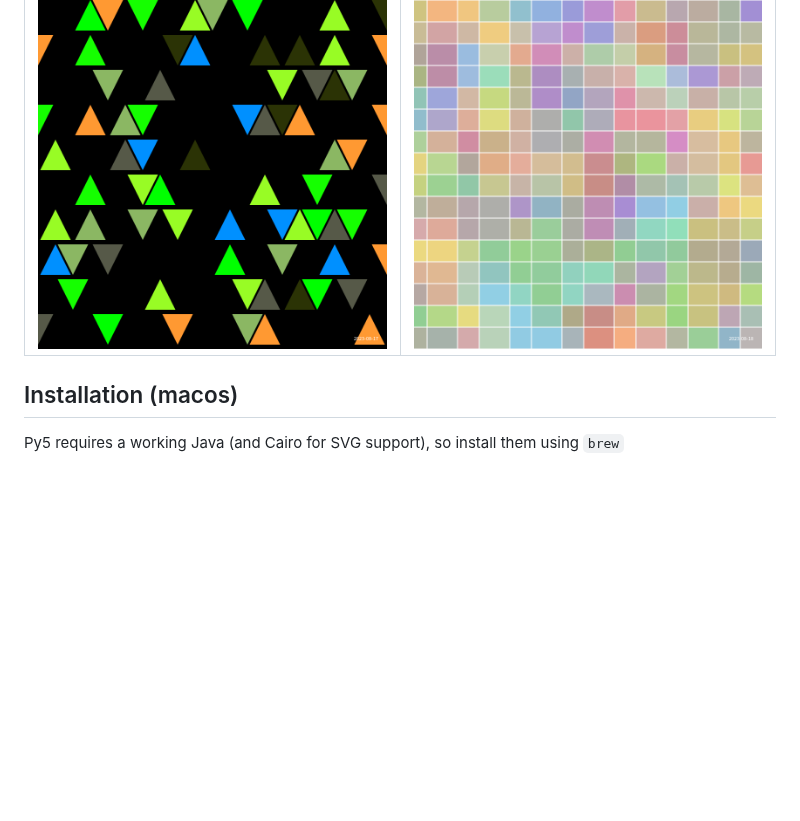
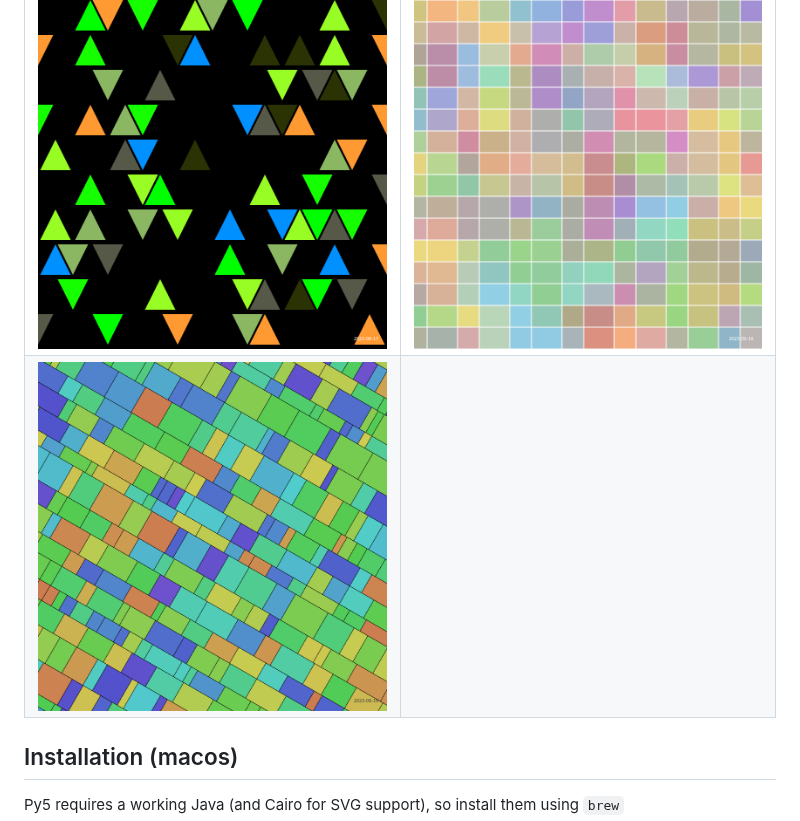
Before and after one commit to ericof/sketch-a-day, a Markdown page: README.md, the part around the change. Rendered like a GitHub page; pictures changed too: images/2023-08-19.png (added); blank space fills up the shorter version.

```diff
--- a/README.md
+++ b/README.md
@@ -74,6 +74,7 @@ This repository is heavily inspired by [Alexandre B A Villares' "Sketch a Day"](
 | ![2023-08-13](./images/2023-08-13.png "Ruído Azul") | ![2023-08-14](./images/2023-08-14.png "Ruído Pastel") |
 | ![2023-08-15](./images/2023-08-15.png "Esfera com ruídos") | ![2023-08-16](./images/2023-08-16.png "Mais triângulos") |
 | ![2023-08-17](./images/2023-08-17.png "Mais triângulos 2") | ![2023-08-18](./images/2023-08-18.png "Toalha de Mesa") |
+| ![2023-08-19](./images/2023-08-19.png "Toalha de Mesa 2") | |
 
 ## Installation (macos)
 
```
Also changed, not shown: 1 other file.
